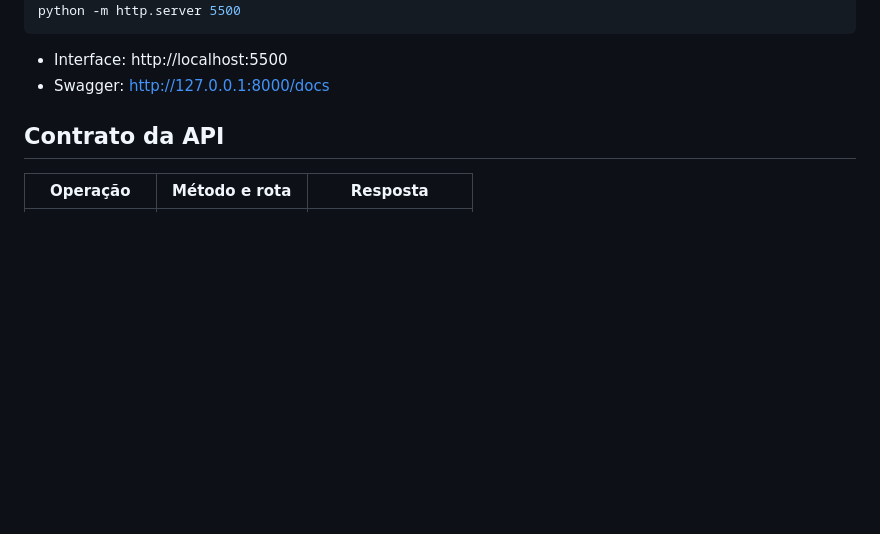
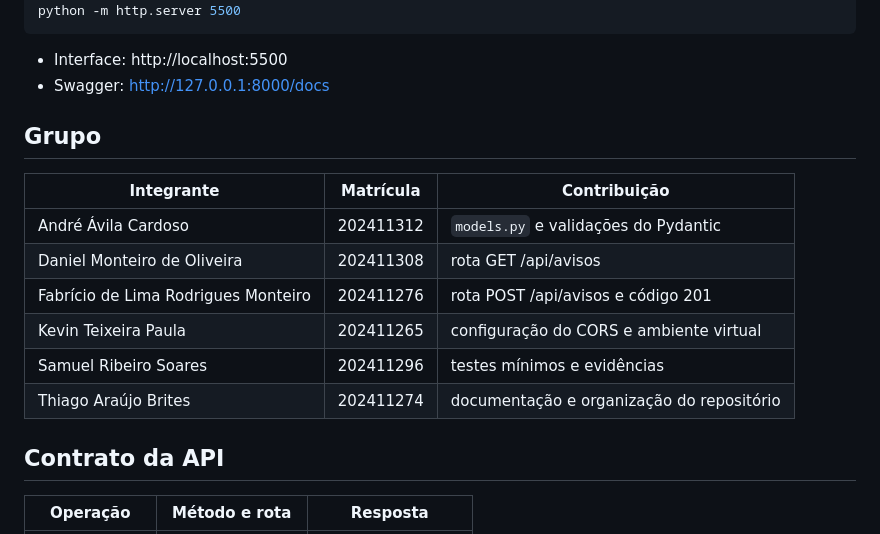
Before and after one commit to andrecardz/mural-avisos, a Markdown page: README.md, the part around the change. Rendered like a GitHub page; blank space fills up the shorter version.

Commit message:
Acrescenta a composicao do grupo

```diff
--- a/README.md
+++ b/README.md
@@ -25,6 +25,17 @@ python -m http.server 5500
 
 - Interface: http://localhost:5500
 - Swagger: http://127.0.0.1:8000/docs
+
+## Grupo
+
+| Integrante | Matrícula | Contribuição |
+|---|---|---|
+| André Ávila Cardoso | 202411312 | `models.py` e validações do Pydantic |
+| Daniel Monteiro de Oliveira | 202411308 | rota GET /api/avisos |
+| Fabrício de Lima Rodrigues Monteiro | 202411276 | rota POST /api/avisos e código 201 |
+| Kevin Teixeira Paula | 202411265 | configuração do CORS e ambiente virtual |
+| Samuel Ribeiro Soares | 202411296 | testes mínimos e evidências |
+| Thiago Araújo Brites | 202411274 | documentação e organização do repositório |
 
 ## Contrato da API
 
```
